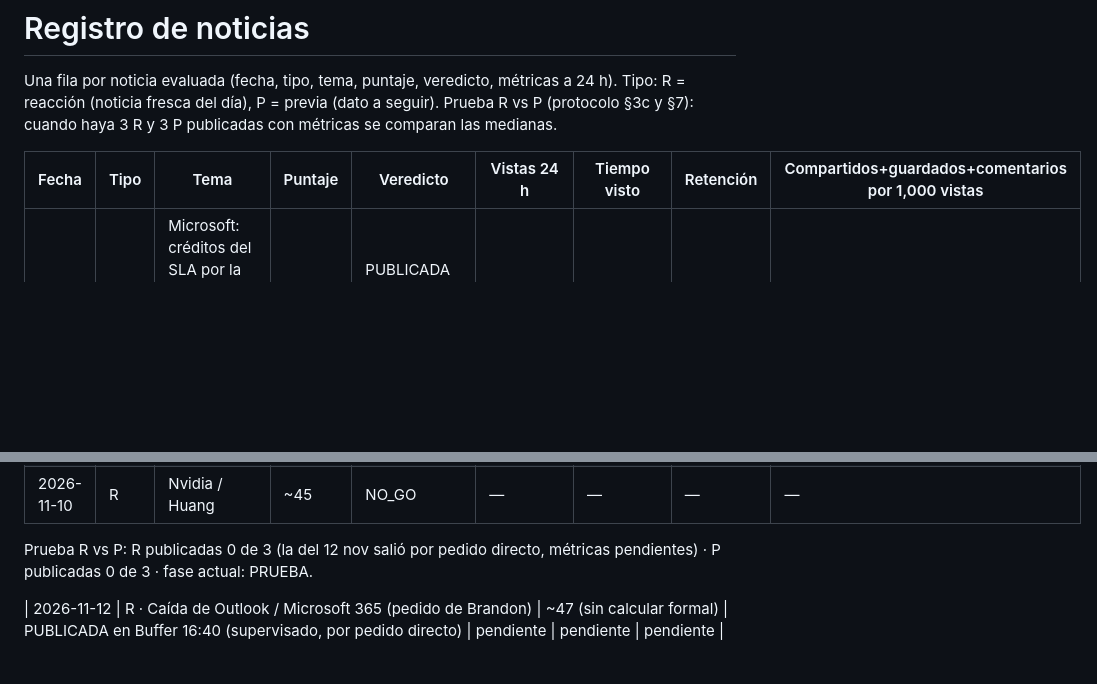
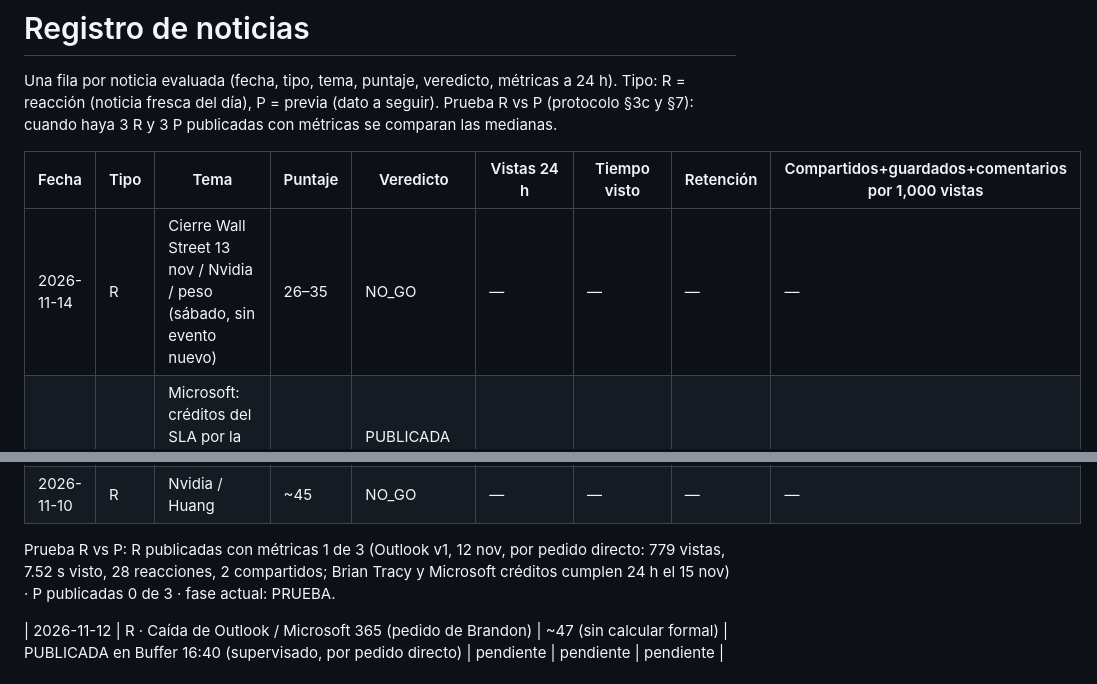
Before and after one commit to neomax4000/Helloword, a Markdown page: noticias/registro.md, 2 parts joined by grey strips. GitHub-like rendering; blank space fills up the shorter version.

Commit message:
Radar 14 nov: NO_GO y métricas de Outlook v1
Co-Authored-By: Claude Sonnet 5.5 <noreply@anthropic.com>
Claude-Session: https://claude.ai/code/session_011yrhm5vLxgPZHwM8QPE6kv

```diff
--- a/noticias/registro.md
+++ b/noticias/registro.md
@@ -4,6 +4,7 @@ Una fila por noticia evaluada (fecha, tipo, tema, puntaje, veredicto, métricas
 
 | Fecha | Tipo | Tema | Puntaje | Veredicto | Vistas 24 h | Tiempo visto | Retención | Compartidos+guardados+comentarios por 1,000 vistas |
 |---|---|---|---|---|---|---|---|---|
+| 2026-11-14 | R | Cierre Wall Street 13 nov / Nvidia / peso (sábado, sin evento nuevo) | 26–35 | NO_GO | — | — | — | — |
 | 2026-11-14 | R | Microsoft: créditos del SLA por la caída (pedido de Brandon; Buffer 22:47) | n/c | PUBLICADA (supervisado, por pedido directo) | pendiente | pendiente | pendiente | pendiente |
 | 2026-11-14 | R | Brian Tracy: lo que sí sabemos y lo que no (homenaje; pedido de Brandon; Buffer 22:49) | n/c | PUBLICADA (supervisado, por pedido directo) | pendiente | pendiente | pendiente | pendiente |
 | 2026-11-13 | R | Seguimiento caída de Outlook / Microsoft 365 | 34 | SUSTITUIDO por el video de créditos de Microsoft (14 nov); no se publicó | — | — | — | — |
@@ -18,7 +19,7 @@ Una fila por noticia evaluada (fecha, tipo, tema, puntaje, veredicto, métricas
 | 2026-11-10 | R | Aguinaldo federal + Buen Fin | ~58 | NO_GO (sin fuente primaria) | — | — | — | — |
 | 2026-11-10 | R | Nvidia / Huang | ~45 | NO_GO | — | — | — | — |
 
-Prueba R vs P: R publicadas 0 de 3 (la del 12 nov salió por pedido directo, métricas pendientes) · P publicadas 0 de 3 · fase actual: PRUEBA.
+Prueba R vs P: R publicadas con métricas 1 de 3 (Outlook v1, 12 nov, por pedido directo: 779 vistas, 7.52 s visto, 28 reacciones, 2 compartidos; Brian Tracy y Microsoft créditos cumplen 24 h el 15 nov) · P publicadas 0 de 3 · fase actual: PRUEBA.
 
 | 2026-11-12 | R · Caída de Outlook / Microsoft 365 (pedido de Brandon) | ~47 (sin calcular formal) | PUBLICADA en Buffer 16:40 (supervisado, por pedido directo) | pendiente | pendiente | pendiente |
 
```
Also changed, not shown: noticias/2026-11-14.md (added, +19 -0 lines).
